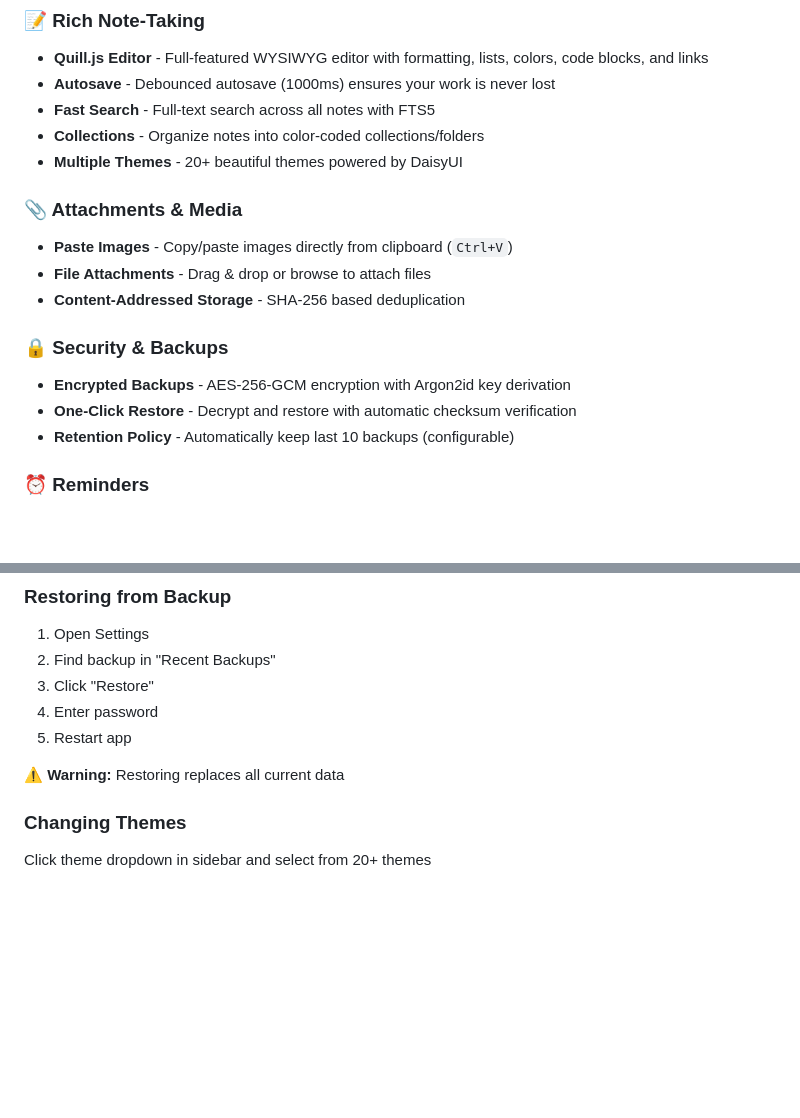
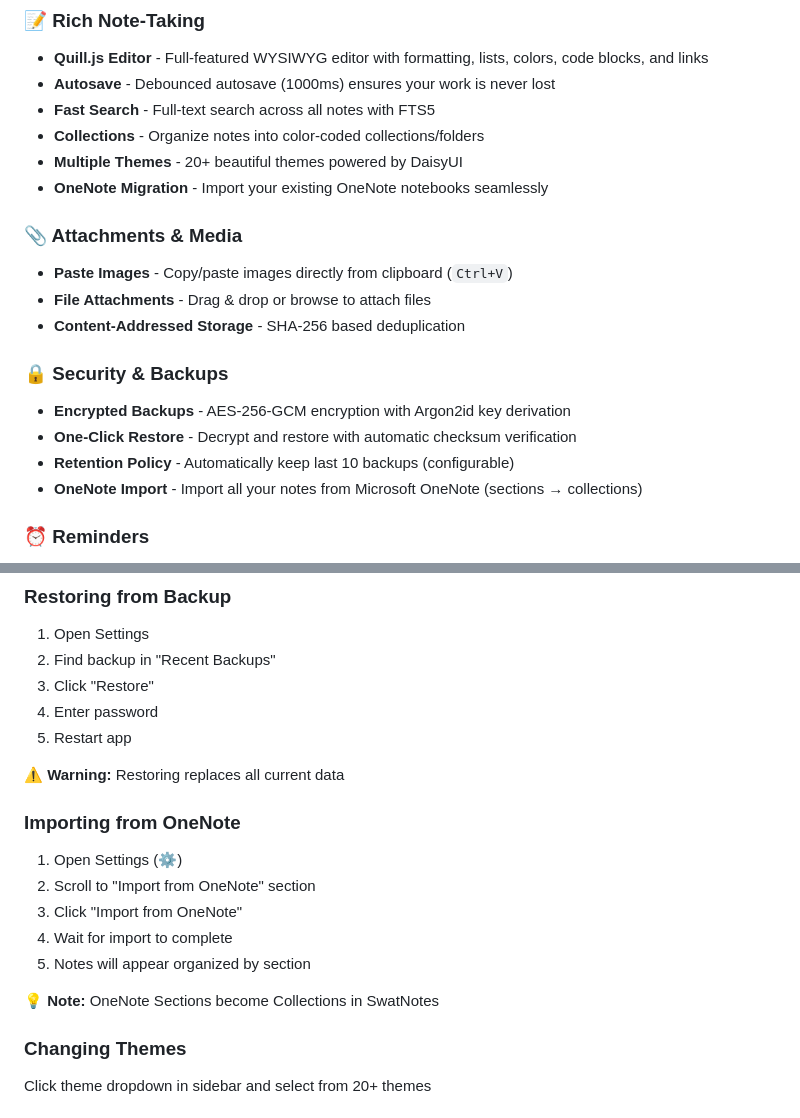
Before and after one commit to Swatto86/SwatNotes, a Markdown page: README.md, 2 parts joined by grey strips. Rendered like a GitHub page; blank space fills up the shorter version.

Commit message:
Add OneNote import feature to README and API documentation

```diff
--- a/README.md
+++ b/README.md
@@ -14,6 +14,7 @@ A production-grade desktop notes application built with Rust and Tauri v2. SwatN
 - **Fast Search** - Full-text search across all notes with FTS5
 - **Collections** - Organize notes into color-coded collections/folders
 - **Multiple Themes** - 20+ beautiful themes powered by DaisyUI
+- **OneNote Migration** - Import your existing OneNote notebooks seamlessly
 
 ### 📎 Attachments & Media
 - **Paste Images** - Copy/paste images directly from clipboard (`Ctrl+V`)
@@ -24,6 +25,7 @@ A production-grade desktop notes application built with Rust and Tauri v2. SwatN
 - **Encrypted Backups** - AES-256-GCM encryption with Argon2id key derivation
 - **One-Click Restore** - Decrypt and restore with automatic checksum verification
 - **Retention Policy** - Automatically keep last 10 backups (configurable)
+- **OneNote Import** - Import all your notes from Microsoft OneNote (sections → collections)
 
 ### ⏰ Reminders
 - **Time-Based Reminders** - Set reminders for any note with customizable notifications
@@ -110,6 +112,15 @@ Installers are created in `src-tauri/target/release/bundle/`
 5. Restart app
 
 ⚠️ **Warning:** Restoring replaces all current data
+
+### Importing from OneNote
+1. Open Settings (⚙️)
+2. Scroll to "Import from OneNote" section
+3. Click "Import from OneNote"
+4. Wait for import to complete
+5. Notes will appear organized by section
+
+💡 **Note:** OneNote Sections become Collections in SwatNotes
 
 ### Changing Themes
 Click theme dropdown in sidebar and select from 20+ themes
```
Also changed, not shown: docs/API.md (+52 -0 lines).
